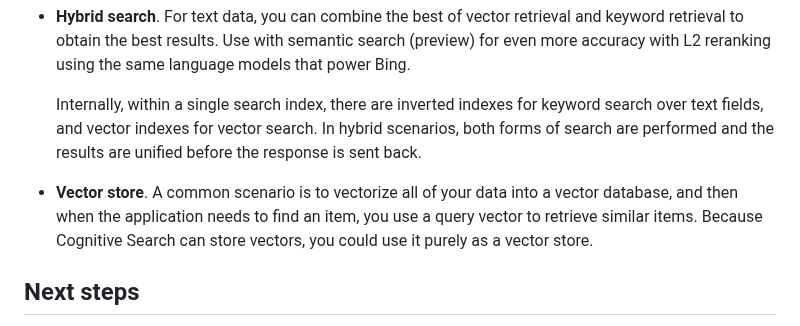
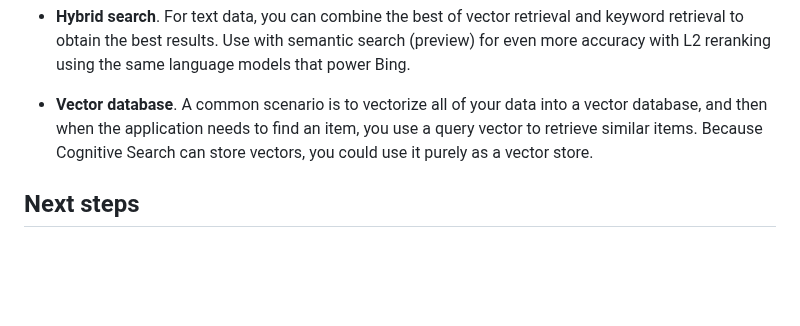
Before and after one commit to Azure/azure-search-vector-samples, a Markdown page: docs/vector-search-overview.md, the part around one of its changes. Drawn GitHub-style; blank space fills up the shorter version.

```diff
--- a/docs/vector-search-overview.md
+++ b/docs/vector-search-overview.md
@@ -34,9 +34,7 @@ In Azure Cognitive Search, vector search is integrated with the rest of the syst
 
 + **Hybrid search**. For text data, you can combine the best of vector retrieval and keyword retrieval to obtain the best results. Use with semantic search (preview) for even more accuracy with L2 reranking using the same language models that power Bing.
 
-  Internally, within a single search index, there are inverted indexes for keyword search over text fields, and vector indexes for vector search. In hybrid scenarios, both forms of search are performed and the results are unified before the response is sent back.
-
-+ **Vector store**. A common scenario is to vectorize all of your data into a vector database, and then when the application needs to find an item, you use a query vector to retrieve similar items. Because Cognitive Search can store vectors, you could use it purely as a vector store.
++ **Vector database**. A common scenario is to vectorize all of your data into a vector database, and then when the application needs to find an item, you use a query vector to retrieve similar items. Because Cognitive Search can store vectors, you could use it purely as a vector store.
 
 ## Next steps
 
```
Also changed, not shown: other parts of docs/vector-search-overview.md (+16 -16 lines).
